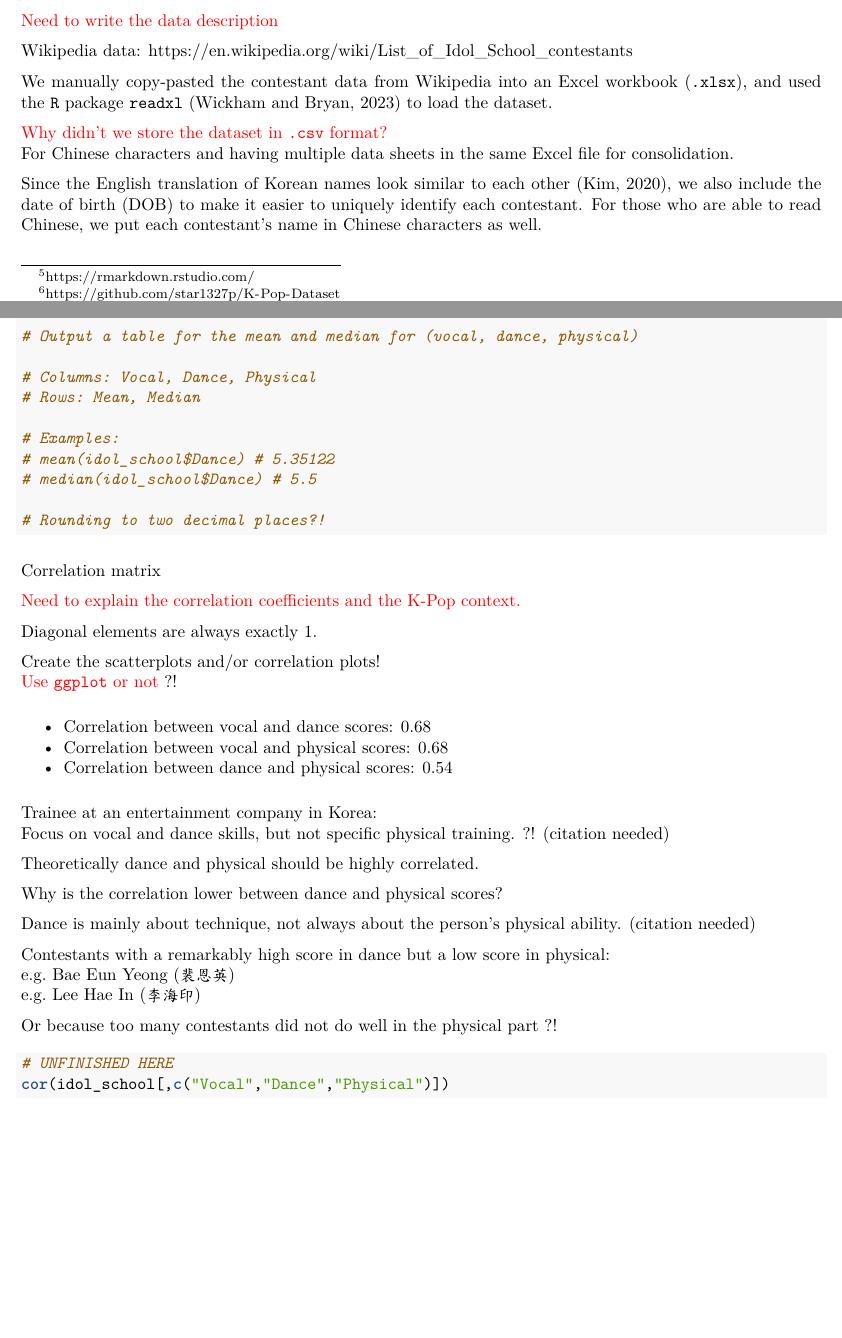
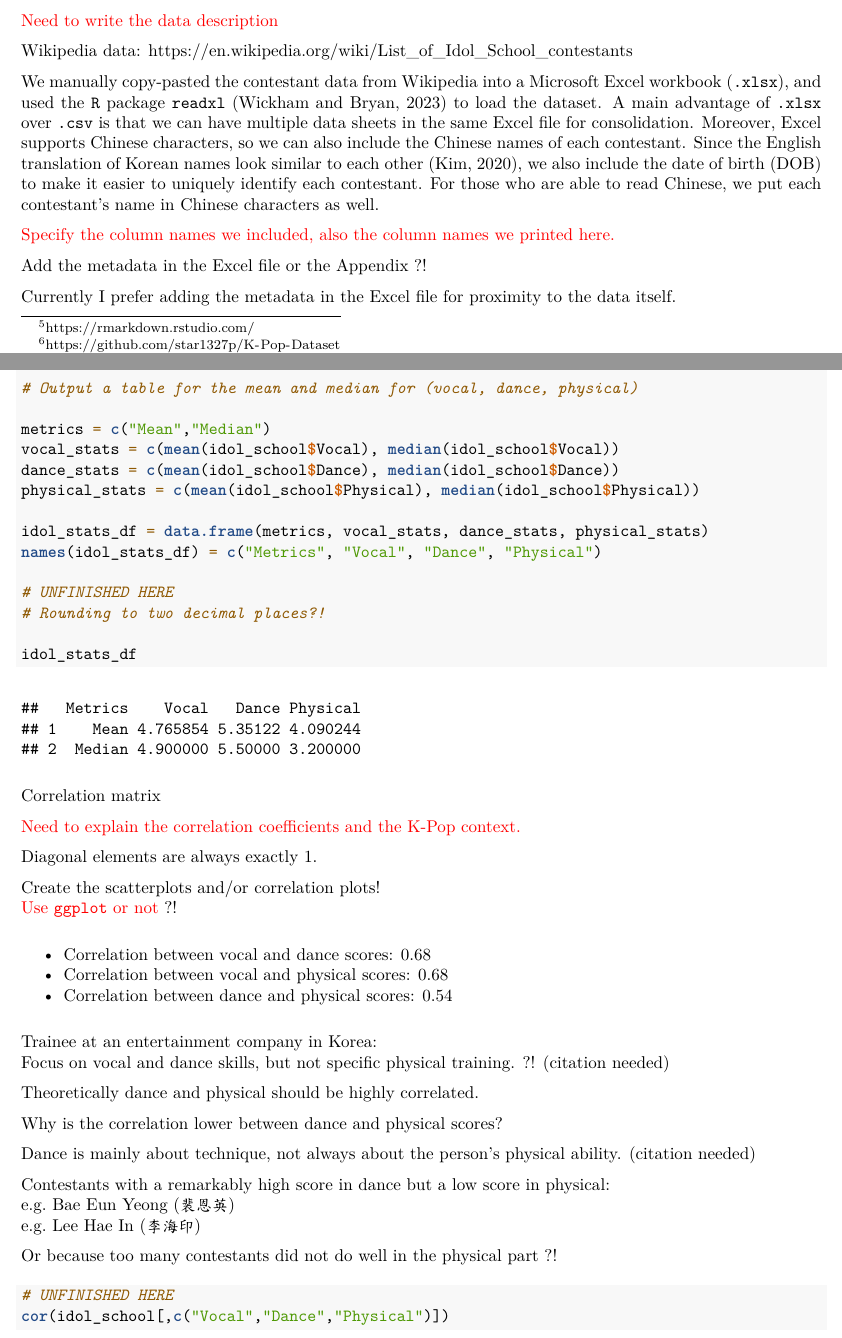
Before and after one commit to star1327p/K-Pop-Dataset, an R Markdown document (UNFINISHED_K_Pop_Data_Analysis.Rmd): two parts of pages 2 and 5 of 10, joined at a grey line, cut so that both start at the same text, the shorter picture padded with empty space. The pictures show the output file UNFINISHED_K_Pop_Data_Analysis.pdf that the author committed with the source.

Commit message:
started the Idol School summary stats

````diff
--- a/UNFINISHED_K_Pop_Data_Analysis.Rmd
+++ b/UNFINISHED_K_Pop_Data_Analysis.Rmd
@@ -112,12 +112,13 @@ In the live reality show *Idol School*, nine winners were selected to form the g
 
 Wikipedia data: <https://en.wikipedia.org/wiki/List_of_Idol_School_contestants>
 
-We manually copy-pasted the contestant data from Wikipedia into an Excel workbook (`.xlsx`), and used the `R` package `readxl` \cite{r-read-xl} to load the dataset.
+We manually copy-pasted the contestant data from Wikipedia into a Microsoft Excel workbook (`.xlsx`), and used the `R` package `readxl` \cite{r-read-xl} to load the dataset. A main advantage of `.xlsx` over `.csv` is that we can have multiple data sheets in the same Excel file for consolidation. Moreover, Excel supports Chinese characters, so we can also include the Chinese names of each contestant. Since the English translation of Korean names look similar to each other \cite{kim2020linguistics}, we also include the date of birth (DOB) to make it easier to uniquely identify each contestant. For those who are able to read Chinese, we put each contestant's name in Chinese characters as well.
 
-\textcolor{red}{Why didn't we store the dataset in \texttt{.csv} format?}
-For Chinese characters and having multiple data sheets in the same Excel file for consolidation.
+\textcolor{red}{Specify the column names we included, also the column names we printed here.}
 
-Since the English translation of Korean names look similar to each other \cite{kim2020linguistics}, we also include the date of birth (DOB) to make it easier to uniquely identify each contestant. For those who are able to read Chinese, we put each contestant's name in Chinese characters as well.
+Add the metadata in the Excel file or the Appendix ?!
+
+Currently I prefer adding the metadata in the Excel file for proximity to the data itself.
 
 ```{r options-setup, include=FALSE}
 # Prevent tibble columns from truncating
@@ -187,14 +188,18 @@ sorted_scores_df[1:10,]
 
 # Output a table for the mean and median for (vocal, dance, physical)
 
-# Columns: Vocal, Dance, Physical
-# Rows: Mean, Median
+metrics = c("Mean","Median")
+vocal_stats = c(mean(idol_school$Vocal), median(idol_school$Vocal))
+dance_stats = c(mean(idol_school$Dance), median(idol_school$Dance))
+physical_stats = c(mean(idol_school$Physical), median(idol_school$Physical))
 
-# Examples:
-# mean(idol_school$Dance) # 5.35122
-# median(idol_school$Dance) # 5.5
+idol_stats_df = data.frame(metrics, vocal_stats, dance_stats, physical_stats)
+names(idol_stats_df) = c("Metrics", "Vocal", "Dance", "Physical")
 
+# UNFINISHED HERE
 # Rounding to two decimal places?!
+
+idol_stats_df
 ```
 
 Correlation matrix
````
Also changed, not shown: UNFINISHED_K_Pop_Data_Analysis.pdf, UNFINISHED_K_Pop_Data_Analysis.Rmd (12 more changed lines).
